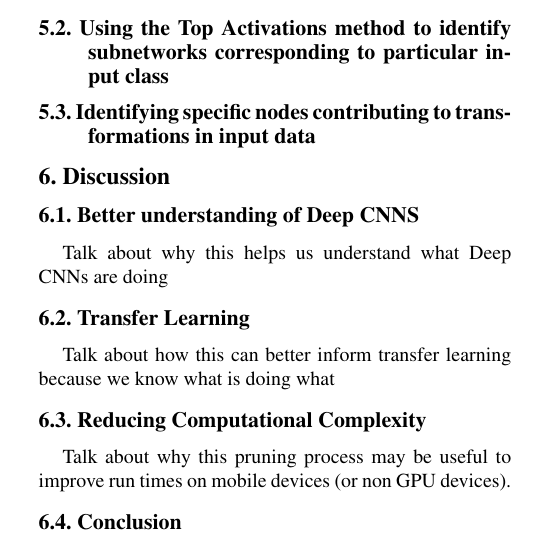
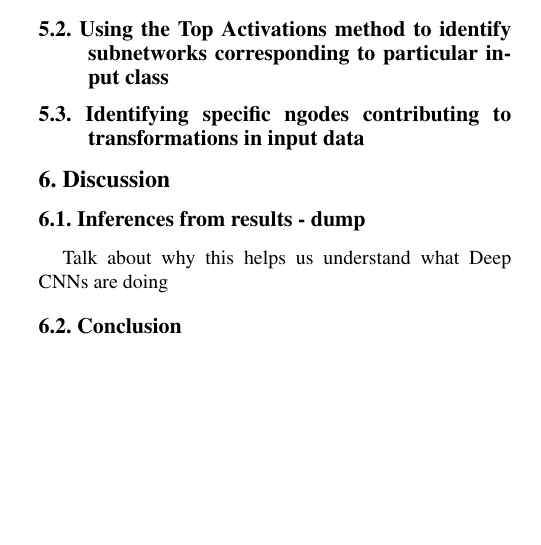
Before and after one commit to darkmatter08/6869-paper, a LaTeX paper (FinalPaper.tex): part of one column of page 3 of 4, cut so that both start at the same text, the shorter picture padded with empty space. Compiled offline with pdfLaTeX.

Commit message:
updated sec 6

```diff
--- a/FinalPaper.tex
+++ b/FinalPaper.tex
@@ -151,22 +151,15 @@ Title is the conclusion from our results basically
 \label{fig:comp}
 \end{figure}
 
-\subsection{Identifying specific nodes contributing to transformations in input data}
+\subsection{Identifying specific ngodes contributing to transformations in input data}
 
 %-------------------------------------------------------------------------
 \section{Discussion}
 
-\subsection{Better understanding of Deep CNNS}
+\subsection{Inferences from results - dump}
 Talk about why this helps us understand what Deep CNNs are doing
 
 %-------------------------------------------------------------------------
-\subsection{Transfer Learning}
-
-Talk about how this can better inform transfer learning because we know what is doing what
-
-%-------------------------------------------------------------------------
-\subsection{Reducing Computational Complexity}
-Talk about why this pruning process may be useful to improve run times on mobile devices (or non GPU devices).
 
 %-------------------------------------------------------------------------
 \subsection{Conclusion}
```
